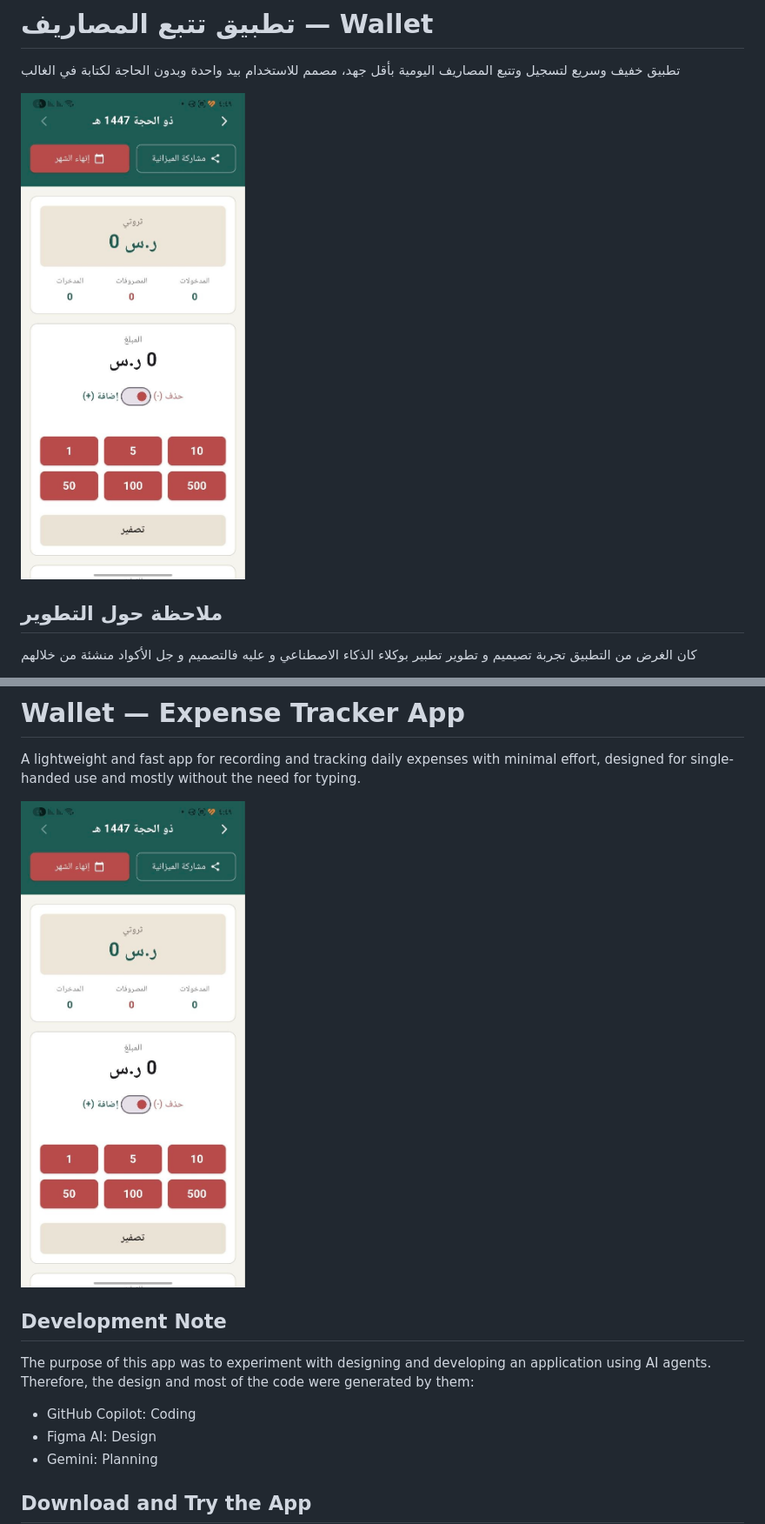
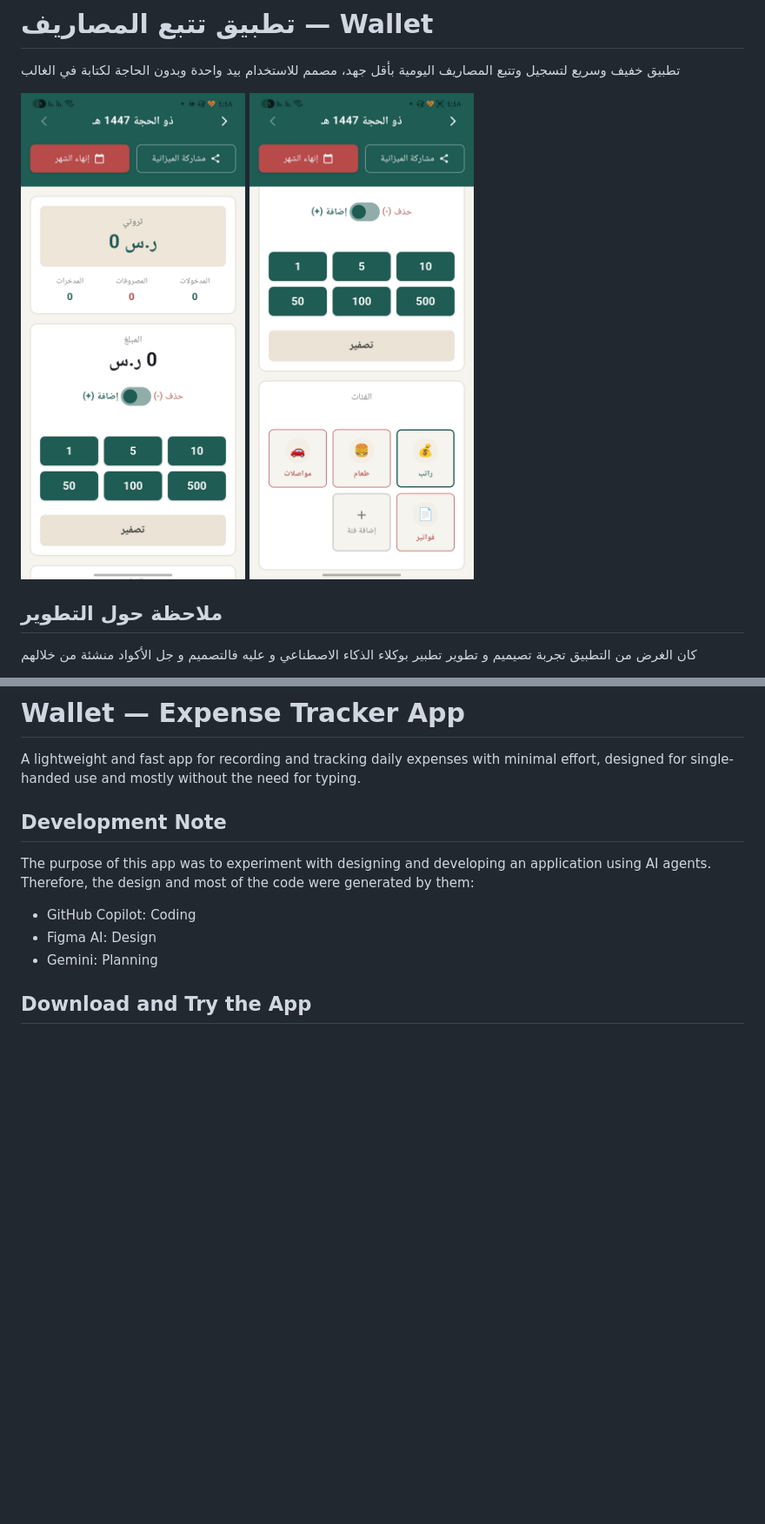
Before and after one commit to BaselCS/flutter_wallet, a Markdown page: README.md, 2 parts joined by grey strips. Shown at 87% size. Drawn GitHub-style; pictures changed too: assets/In_app_image1.jpg, assets/In_app_image2.jpg (added); blank space fills up the shorter version.

Commit message:
تعديل الصور

```diff
--- a/README.md
+++ b/README.md
@@ -2,6 +2,7 @@
  تطبيق خفيف وسريع لتسجيل وتتبع المصاريف اليومية بأقل جهد، مصمم للاستخدام بيد واحدة وبدون الحاجة لكتابة في الغالب
 
 ![Screenshots Placeholder](./assets/In_app_image1.jpg)
+![Screenshots Placeholder](./assets/In_app_image2.jpg)
 
 ## ملاحظة حول التطوير
 كان الغرض من التطبيق تجربة تصيميم و تطوير تطبير بوكلاء الذكاء الاصطناعي و عليه فالتصميم و جل الأكواد منشئة من خلالهم
@@ -60,7 +61,6 @@ flutter build apk --release
 # Wallet — Expense Tracker App
 A lightweight and fast app for recording and tracking daily expenses with minimal effort, designed for single-handed use and mostly without the need for typing.
 
-![Screenshots Placeholder](./assets/In_app_image1.jpg)
 
 ## Development Note
 The purpose of this app was to experiment with designing and developing an application using AI agents. Therefore, the design and most of the code were generated by them:
```
